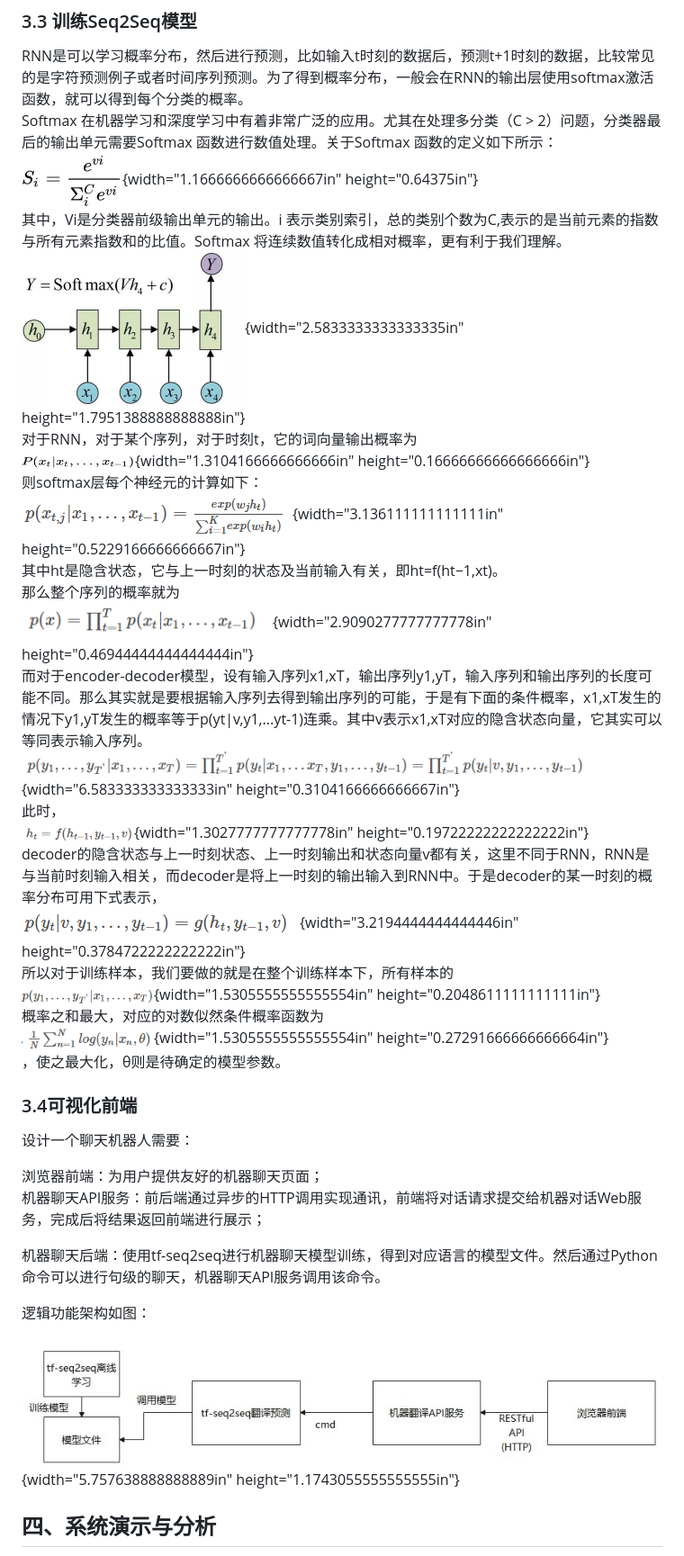
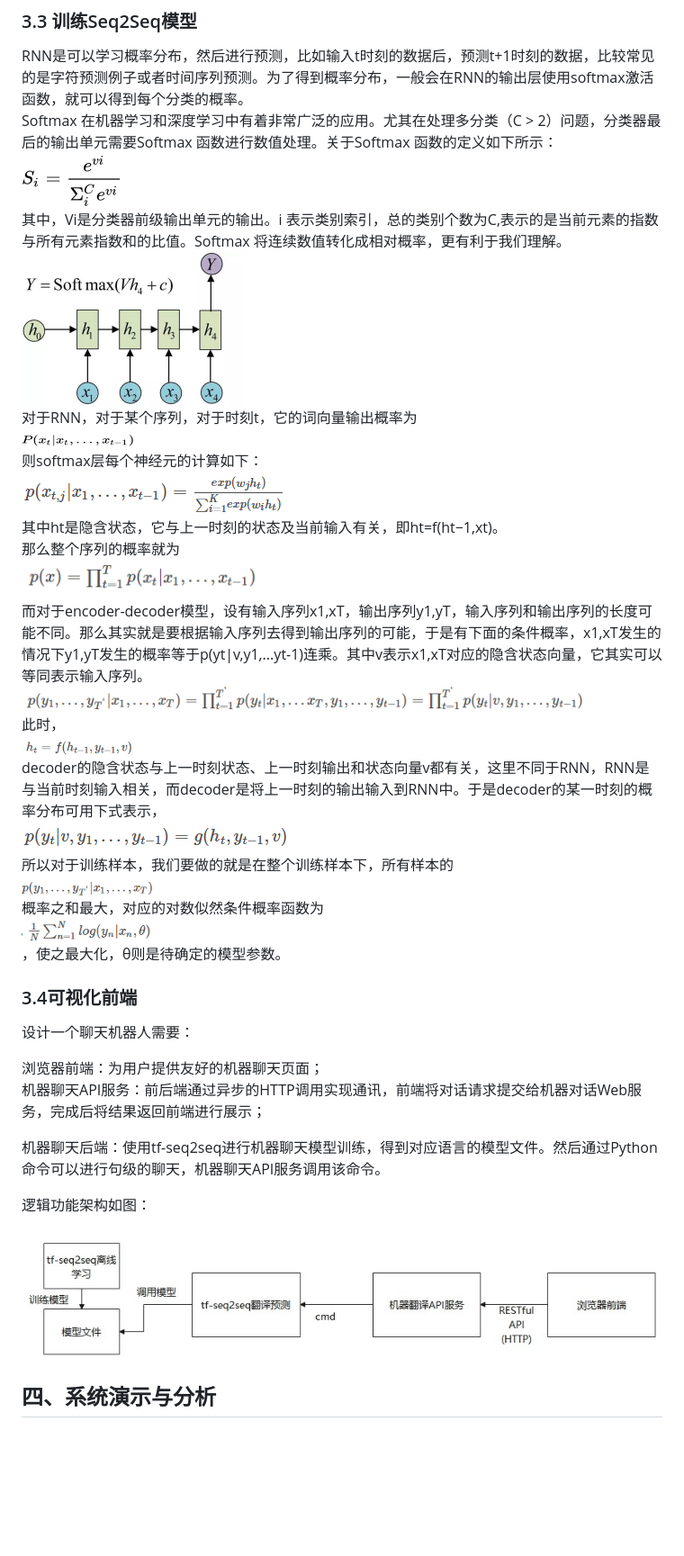
Before and after one commit to xinyangwy/NLP_test, a Markdown page: README.md, the part around one of its changes. Shown at 90% size. Rendered like a GitHub page; blank space fills up the shorter version.

```diff
--- a/README.md
+++ b/README.md
@@ -614,38 +504,28 @@ RNN是可以学习概率分布，然后进行预测，比如输入t时刻的数
 Softmax 在机器学习和深度学习中有着非常广泛的应用。尤其在处理多分类（C \>
 2）问题，分类器最后的输出单元需要Softmax 函数进行数值处理。关于Softmax
 函数的定义如下所示：\
-![](./media/image30.png){width="1.1666666666666667in"
-height="0.64375in"}\
+![](./media/image30.png)\
 其中，Vi是分类器前级输出单元的输出。i
 表示类别索引，总的类别个数为C,表示的是当前元素的指数与所有元素指数和的比值。Softmax
 将连续数值转化成相对概率，更有利于我们理解。\
-![](./media/image31.png){width="2.5833333333333335in"
-height="1.7951388888888888in"}\
+![](./media/image31.png)\
 对于RNN，对于某个序列，对于时刻t，它的词向量输出概率为\
-![](./media/image32.png){width="1.3104166666666666in"
-height="0.16666666666666666in"}\
+![](./media/image32.png)\
 则softmax层每个神经元的计算如下：\
-![](./media/image33.png){width="3.136111111111111in"
-height="0.5229166666666667in"}\
+![](./media/image33.png)\
 其中ht是隐含状态，它与上一时刻的状态及当前输入有关，即ht=f(ht−1,xt)。\
 那么整个序列的概率就为\
-![](./media/image34.png){width="2.9090277777777778in"
-height="0.46944444444444444in"}\
+![](./media/image34.png)\
 而对于encoder-decoder模型，设有输入序列x1,xT，输出序列y1,yT，输入序列和输出序列的长度可能不同。那么其实就是要根据输入序列去得到输出序列的可能，于是有下面的条件概率，x1,xT发生的情况下y1,yT发生的概率等于p(yt\|v,y1,...yt-1)连乘。其中v表示x1,xT对应的隐含状态向量，它其实可以等同表示输入序列。\
-![](./media/image35.png){width="6.583333333333333in"
-height="0.3104166666666667in"}\
+![](./media/image35.png)\
 此时，\
-![](./media/image36.png){width="1.3027777777777778in"
-height="0.19722222222222222in"}\
+![](./media/image36.png)\
 decoder的隐含状态与上一时刻状态、上一时刻输出和状态向量v都有关，这里不同于RNN，RNN是与当前时刻输入相关，而decoder是将上一时刻的输出输入到RNN中。于是decoder的某一时刻的概率分布可用下式表示，\
-![](./media/image37.png){width="3.2194444444444446in"
-height="0.3784722222222222in"}\
+![](./media/image37.png)\
 所以对于训练样本，我们要做的就是在整个训练样本下，所有样本的\
-![](./media/image38.png){width="1.5305555555555554in"
-height="0.2048611111111111in"}\
+![](./media/image38.png)\
 概率之和最大，对应的对数似然条件概率函数为\
-![](./media/image39.png){width="1.5305555555555554in"
-height="0.27291666666666664in"}\
+![](./media/image39.png)\
 ，使之最大化，θ则是待确定的模型参数。
 
 ### 3.4可视化前端
@@ -659,8 +539,7 @@ height="0.27291666666666664in"}\
 
 逻辑功能架构如图：
 
-![绘图20](./media/image40.jpeg){width="5.757638888888889in"
-height="1.1743055555555555in"}
+![绘图20](./media/image40.jpeg)
 
 ## 四、系统演示与分析
 
```
Also changed, not shown: other parts of README.md (+40 -152 lines).
